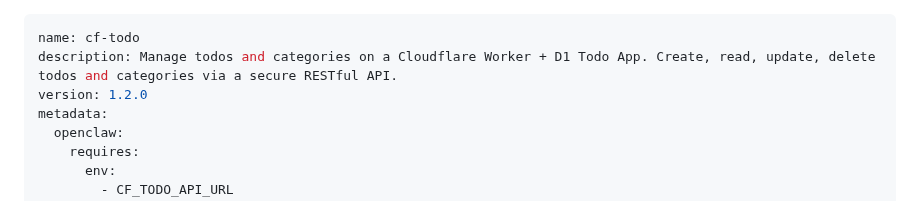
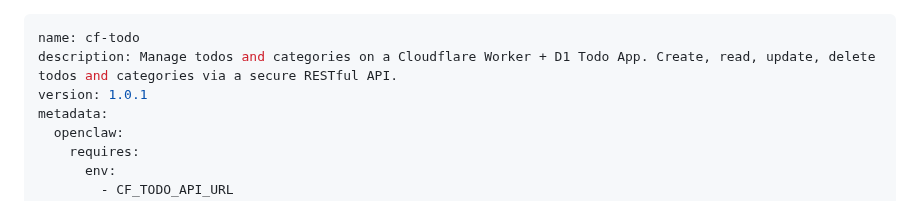
Before and after one commit to moaradc/cf-todo, a Markdown page: openclaw-skill/cf-todo/SKILL.md, the part around the change. GitHub-like rendering.

```diff
--- a/openclaw-skill/cf-todo/SKILL.md
+++ b/openclaw-skill/cf-todo/SKILL.md
@@ -1,7 +1,7 @@
 ---
 name: cf-todo
 description: Manage todos and categories on a Cloudflare Worker + D1 Todo App. Create, read, update, delete todos and categories via a secure RESTful API.
-version: 1.2.0
+version: 1.0.1
 metadata:
   openclaw:
     requires:
```
